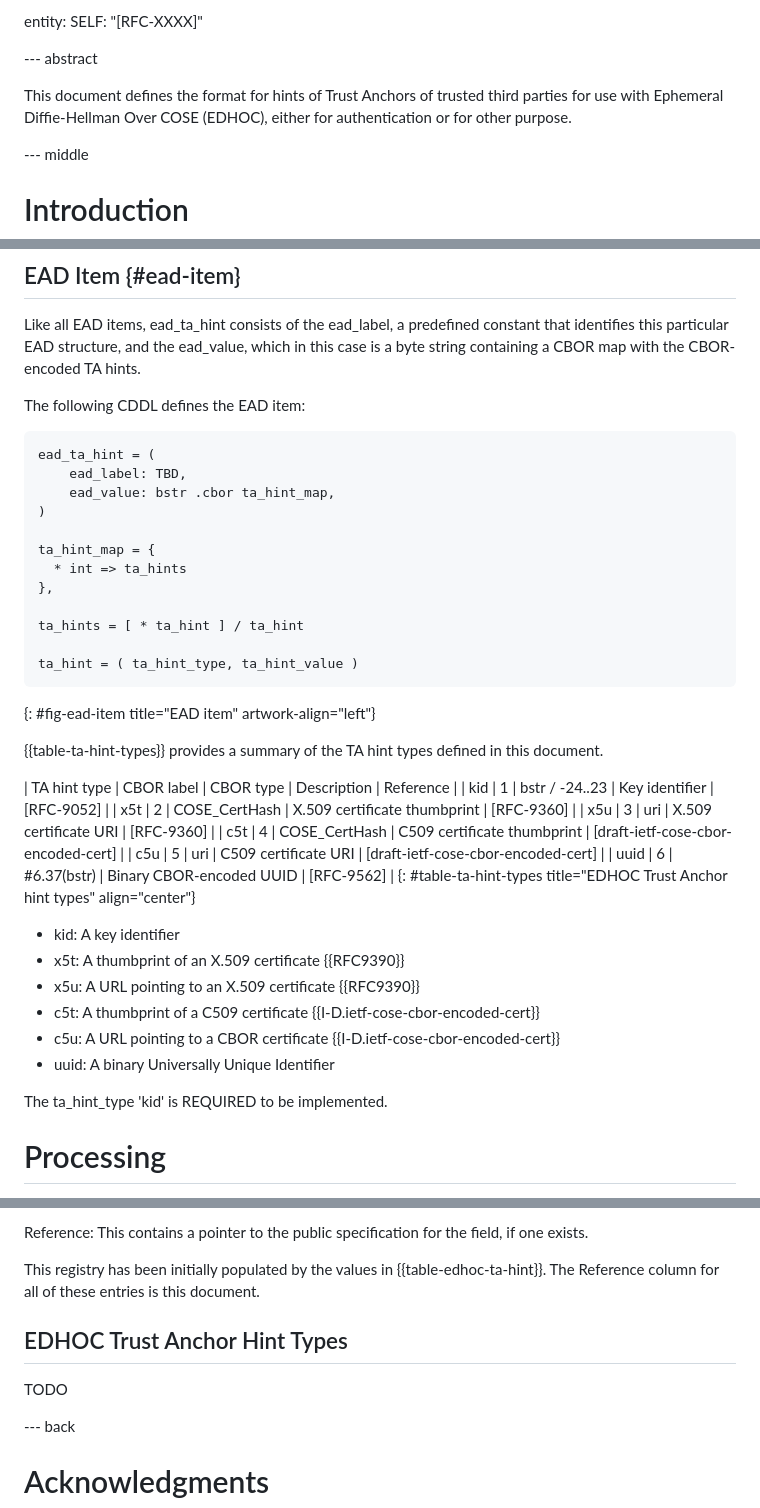
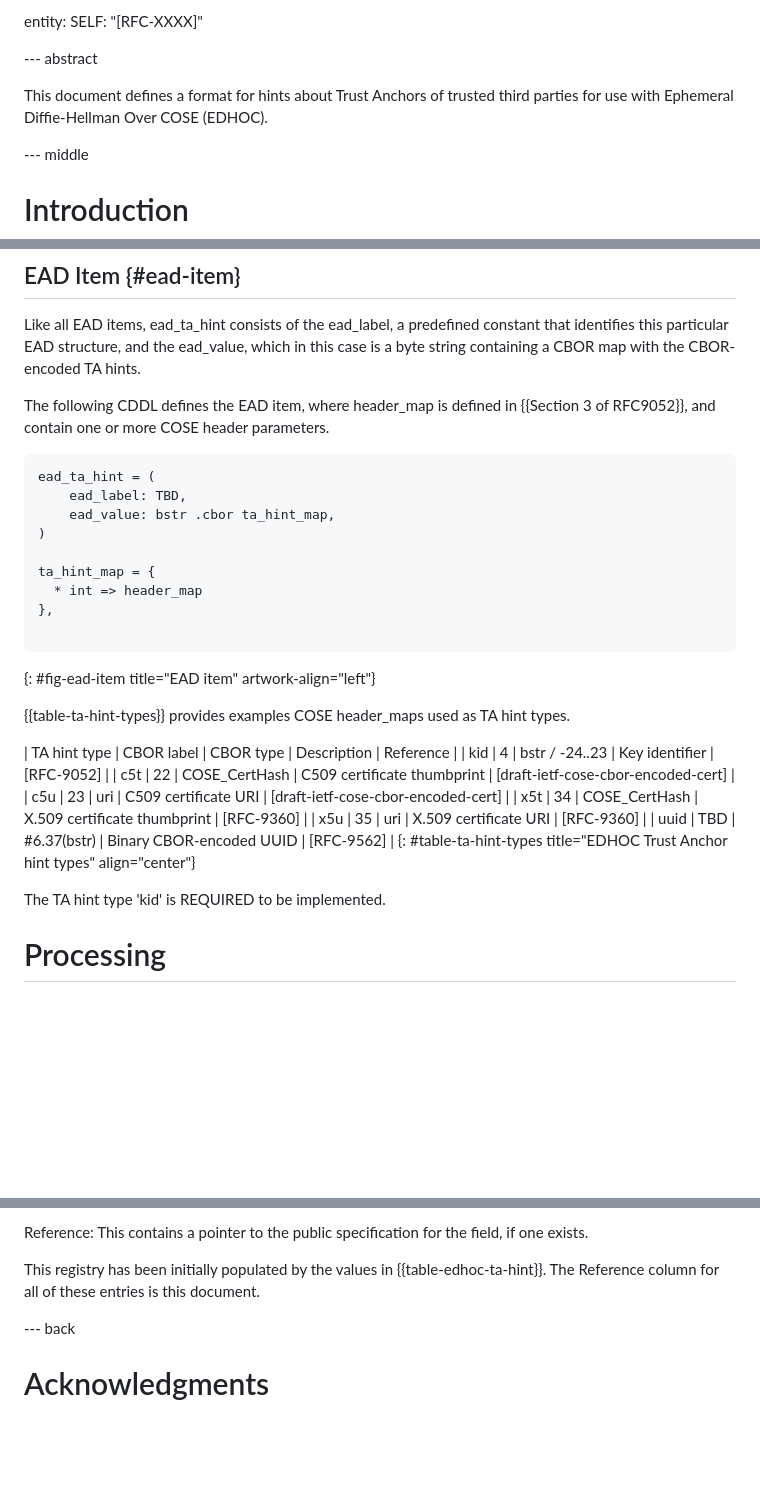
Before and after one commit to gselander/lake-ta-hint, a Markdown page: draft-serafin-lake-ta-hint.md, 3 parts joined by grey strips. Rendered like a GitHub page; blank space fills up the shorter version.

Commit message:
simplifications

```diff
--- a/draft-serafin-lake-ta-hint.md
+++ b/draft-serafin-lake-ta-hint.md
@@ -50,7 +50,7 @@ entity:
 
 --- abstract
 
-This document defines the format for hints of Trust Anchors of trusted third parties for use with Ephemeral Diffie-Hellman Over COSE (EDHOC), either for authentication or for other purpose.
+This document defines a format for hints about Trust Anchors of trusted third parties for use with Ephemeral Diffie-Hellman Over COSE (EDHOC).
 
 --- middle
 
@@ -88,7 +88,7 @@ The primary motivation for this specification is to provide hints of TAs for aut
 
 Like all EAD items, ead_ta_hint consists of the ead_label, a predefined constant that identifies this particular EAD structure, and the ead_value, which in this case is a byte string containing a CBOR map with the CBOR-encoded TA hints.
 
-The following CDDL defines the EAD item:
+The following CDDL defines the EAD item, where header_map is defined in {{Section 3 of RFC9052}}, and contain one or more COSE header parameters.
 
 ~~~~~~~~~~~~~~~~~~~~ CDDL
 ead_ta_hint = (
@@ -97,35 +97,25 @@ ead_ta_hint = (
 )
 
 ta_hint_map = {
-  * int => ta_hints
+  * int => header_map
 },
 
-ta_hints = [ * ta_hint ] / ta_hint
-
-ta_hint = ( ta_hint_type, ta_hint_value )
 ~~~~~~~~~~~~~~~~~~~~
 {: #fig-ead-item title="EAD item" artwork-align="left"}
 
-{{table-ta-hint-types}} provides a summary of the TA hint types defined in this document.
+{{table-ta-hint-types}} provides examples COSE header_maps used as TA hint types.
 
 
 | TA hint type | CBOR label | CBOR type       | Description                   | Reference                           |
-| kid          | 1          | bstr / -24..23  | Key identifier                | [RFC-9052]                       |
-| x5t          | 2          | COSE_CertHash   | X.509 certificate thumbprint  | [RFC-9360]                          |
-| x5u          | 3          | uri             | X.509 certificate URI         | [RFC-9360]                          |
-| c5t          | 4          | COSE_CertHash   | C509 certificate thumbprint   | [draft-ietf-cose-cbor-encoded-cert] |
-| c5u          | 5          | uri             | C509 certificate URI          | [draft-ietf-cose-cbor-encoded-cert] |
-| uuid         | 6          | #6.37(bstr)     |  Binary CBOR-encoded UUID     | [RFC-9562]                          |
+| kid          | 4          | bstr / -24..23  | Key identifier                | [RFC-9052]                       |
+| c5t          | 22         | COSE_CertHash   | C509 certificate thumbprint   | [draft-ietf-cose-cbor-encoded-cert] |
+| c5u          | 23         | uri             | C509 certificate URI          | [draft-ietf-cose-cbor-encoded-cert] |
+| x5t          | 34         | COSE_CertHash   | X.509 certificate thumbprint  | [RFC-9360]                          |
+| x5u          | 35         | uri             | X.509 certificate URI         | [RFC-9360]                          |
+| uuid         | TBD        | #6.37(bstr)     |  Binary CBOR-encoded UUID     | [RFC-9562]                          |
 {: #table-ta-hint-types title="EDHOC Trust Anchor hint types" align="center"}
 
-* kid: A key identifier
-* x5t: A thumbprint of an X.509 certificate {{RFC9390}}
-* x5u: A URL pointing to an X.509 certificate {{RFC9390}}
-* c5t: A thumbprint of a C509 certificate {{I-D.ietf-cose-cbor-encoded-cert}}
-* c5u: A URL pointing to a CBOR certificate {{I-D.ietf-cose-cbor-encoded-cert}}
-* uuid: A binary Universally Unique Identifier
-
-The ta_hint_type 'kid' is REQUIRED to be implemented.
+The TA hint type 'kid' is REQUIRED to be implemented.
 
 # Processing
 
@@ -189,9 +179,6 @@ Reference:
 
 This registry has been initially populated by the values in {{table-edhoc-ta-hint}}. The Reference column for all of these entries is this document.
 
-## EDHOC Trust Anchor Hint Types
-
-TODO
 
 
 --- back
```
